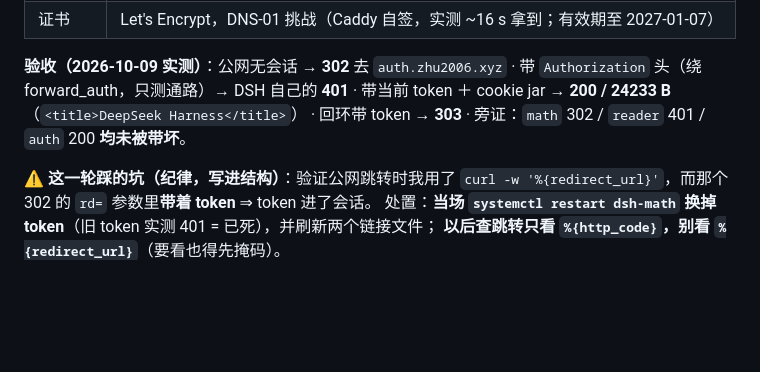
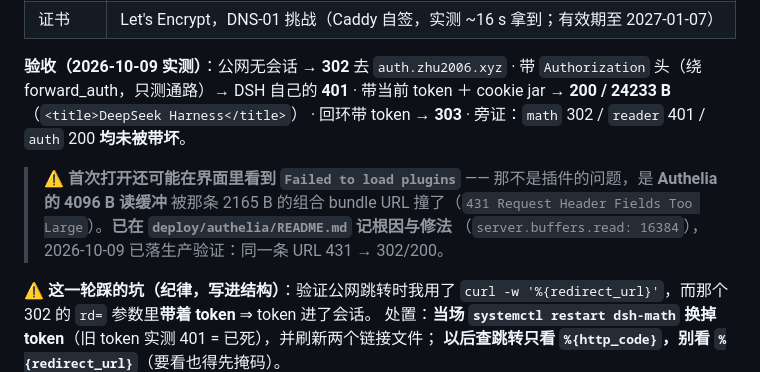
Before and after one commit to zhushenghui123/math-drill, a Markdown page: deploy/dsh-math/README.md, the part around the change. GitHub-like rendering; blank space fills up the shorter version.

```diff
--- a/deploy/dsh-math/README.md
+++ b/deploy/dsh-math/README.md
@@ -40,6 +40,10 @@
 | 证书 | Let's Encrypt，DNS-01 挑战（Caddy 自签，实测 ~16 s 拿到；有效期至 2027-01-07） |
 
 **验收（2026-10-09 实测）**：公网无会话 → **302** 去 `auth.zhu2006.xyz` · 带 `Authorization` 头（绕 forward_auth，只测通路）→ DSH 自己的 **401** · 带当前 token ＋ cookie jar → **200 / 24233 B**（`<title>DeepSeek Harness</title>`） · 回环带 token → **303** · 旁证：`math` 302 / `reader` 401 / `auth` 200 **均未被带坏**。
+
+> ⚠️ **首次打开还可能在界面里看到 `Failed to load plugins`** —— 那不是插件的问题，是 **Authelia 的 4096 B 读缓冲**
+> 被那条 2165 B 的组合 bundle URL 撞了（`431 Request Header Fields Too Large`）。**已在 `deploy/authelia/README.md` 记根因与修法**
+> （`server.buffers.read: 16384`），2026-10-09 已落生产验证：同一条 URL 431 → 302/200。
 
 **⚠️ 这一轮踩的坑（纪律，写进结构）**：验证公网跳转时我用了 `curl -w '%{redirect_url}'`，而那个 302 的 `rd=` 参数里**带着 token** ⇒ token 进了会话。
 处置：**当场 `systemctl restart dsh-math` 换掉 token**（旧 token 实测 401 = 已死），并刷新两个链接文件；
```
Also changed, not shown: deploy/authelia/README.md (+32 -0 lines).
